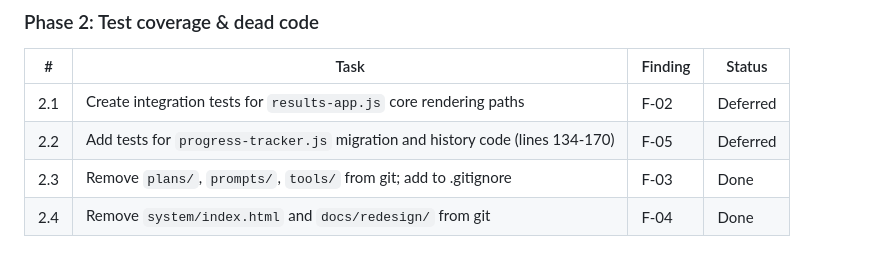
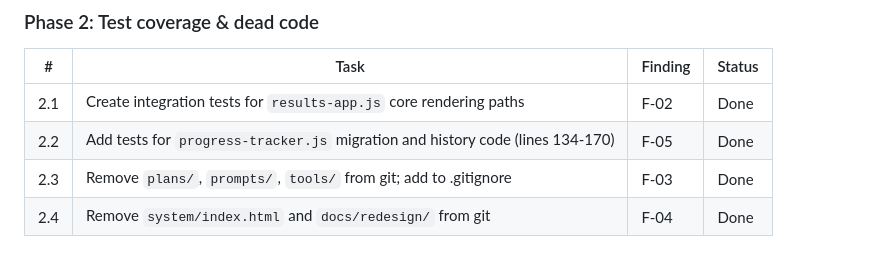
Before and after one commit to bonjohen/certification, a Markdown page: docs/review-2026-05-08.md, the part around the change. GitHub-like rendering.

Commit message:
Mark review tasks 2.1 and 2.2 as Done (test coverage delivered in d5f7a8e)
Co-Authored-By: Claude Opus 4.6 (1M context) <noreply@anthropic.com>

```diff
--- a/docs/review-2026-05-08.md
+++ b/docs/review-2026-05-08.md
@@ -106,8 +106,8 @@ The codebase is in good health after recent cleanup (XML removal, Atlas migratio
 
 | # | Task | Finding | Status |
 |---|------|---------|--------|
-| 2.1 | Create integration tests for `results-app.js` core rendering paths | F-02 | Deferred |
-| 2.2 | Add tests for `progress-tracker.js` migration and history code (lines 134-170) | F-05 | Deferred |
+| 2.1 | Create integration tests for `results-app.js` core rendering paths | F-02 | Done |
+| 2.2 | Add tests for `progress-tracker.js` migration and history code (lines 134-170) | F-05 | Done |
 | 2.3 | Remove `plans/`, `prompts/`, `tools/` from git; add to .gitignore | F-03 | Done |
 | 2.4 | Remove `system/index.html` and `docs/redesign/` from git | F-04 | Done |
 
```
